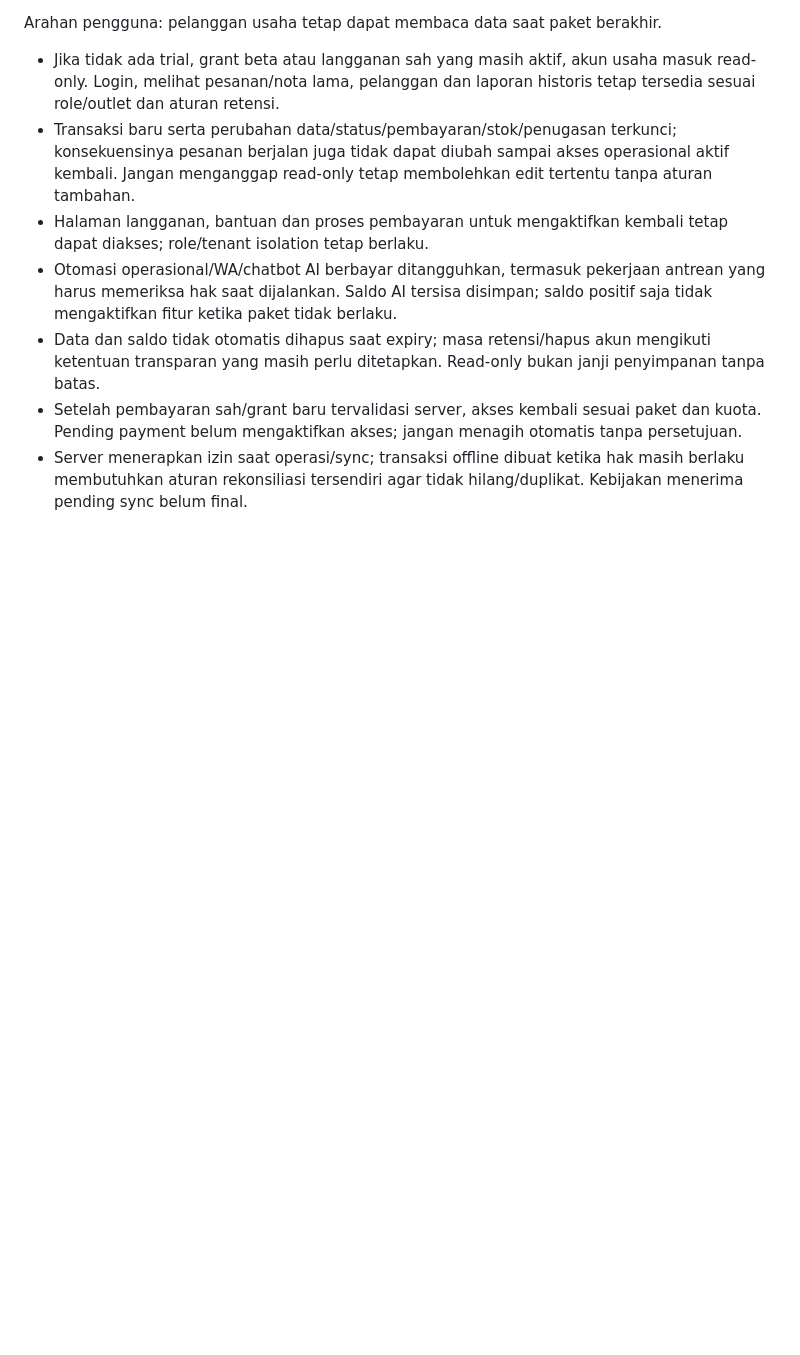
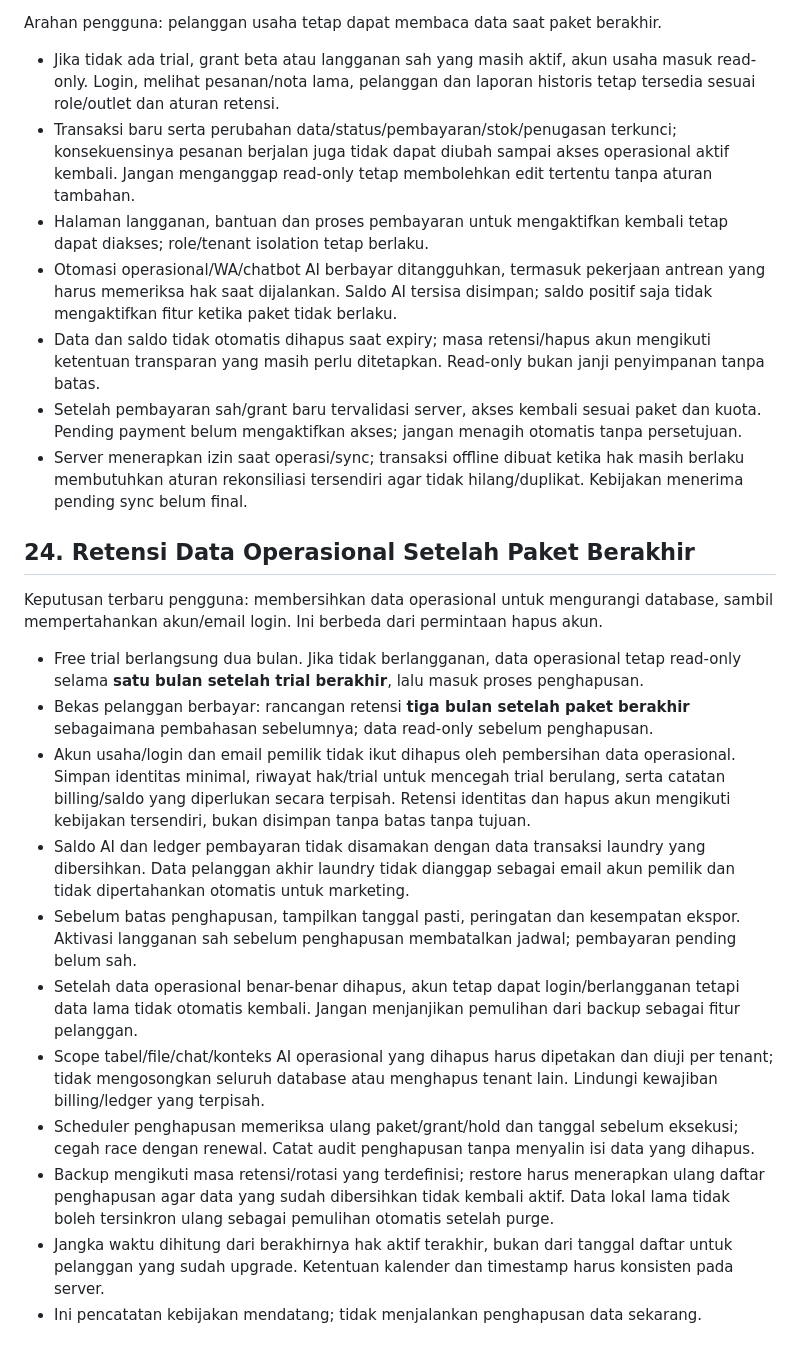
Before and after one commit to koimanasci-glitch/goyanaku, a Markdown page: GOYANA-SISTEM-PUSAT.md, the part around the change. Drawn GitHub-style; blank space fills up the shorter version.

Commit message:
Set expired trial data retention to one month and preserve login accounts

```diff
--- a/GOYANA-SISTEM-PUSAT.md
+++ b/GOYANA-SISTEM-PUSAT.md
@@ -379,3 +379,20 @@ Arahan pengguna: pelanggan usaha tetap dapat membaca data saat paket berakhir.
 - Data dan saldo tidak otomatis dihapus saat expiry; masa retensi/hapus akun mengikuti ketentuan transparan yang masih perlu ditetapkan. Read-only bukan janji penyimpanan tanpa batas.
 - Setelah pembayaran sah/grant baru tervalidasi server, akses kembali sesuai paket dan kuota. Pending payment belum mengaktifkan akses; jangan menagih otomatis tanpa persetujuan.
 - Server menerapkan izin saat operasi/sync; transaksi offline dibuat ketika hak masih berlaku membutuhkan aturan rekonsiliasi tersendiri agar tidak hilang/duplikat. Kebijakan menerima pending sync belum final.
+
+
+## 24. Retensi Data Operasional Setelah Paket Berakhir
+
+Keputusan terbaru pengguna: membersihkan data operasional untuk mengurangi database, sambil mempertahankan akun/email login. Ini berbeda dari permintaan hapus akun.
+
+- Free trial berlangsung dua bulan. Jika tidak berlangganan, data operasional tetap read-only selama **satu bulan setelah trial berakhir**, lalu masuk proses penghapusan.
+- Bekas pelanggan berbayar: rancangan retensi **tiga bulan setelah paket berakhir** sebagaimana pembahasan sebelumnya; data read-only sebelum penghapusan.
+- Akun usaha/login dan email pemilik tidak ikut dihapus oleh pembersihan data operasional. Simpan identitas minimal, riwayat hak/trial untuk mencegah trial berulang, serta catatan billing/saldo yang diperlukan secara terpisah. Retensi identitas dan hapus akun mengikuti kebijakan tersendiri, bukan disimpan tanpa batas tanpa tujuan.
+- Saldo AI dan ledger pembayaran tidak disamakan dengan data transaksi laundry yang dibersihkan. Data pelanggan akhir laundry tidak dianggap sebagai email akun pemilik dan tidak dipertahankan otomatis untuk marketing.
+- Sebelum batas penghapusan, tampilkan tanggal pasti, peringatan dan kesempatan ekspor. Aktivasi langganan sah sebelum penghapusan membatalkan jadwal; pembayaran pending belum sah.
+- Setelah data operasional benar-benar dihapus, akun tetap dapat login/berlangganan tetapi data lama tidak otomatis kembali. Jangan menjanjikan pemulihan dari backup sebagai fitur pelanggan.
+- Scope tabel/file/chat/konteks AI operasional yang dihapus harus dipetakan dan diuji per tenant; tidak mengosongkan seluruh database atau menghapus tenant lain. Lindungi kewajiban billing/ledger yang terpisah.
+- Scheduler penghapusan memeriksa ulang paket/grant/hold dan tanggal sebelum eksekusi; cegah race dengan renewal. Catat audit penghapusan tanpa menyalin isi data yang dihapus.
+- Backup mengikuti masa retensi/rotasi yang terdefinisi; restore harus menerapkan ulang daftar penghapusan agar data yang sudah dibersihkan tidak kembali aktif. Data lokal lama tidak boleh tersinkron ulang sebagai pemulihan otomatis setelah purge.
+- Jangka waktu dihitung dari berakhirnya hak aktif terakhir, bukan dari tanggal daftar untuk pelanggan yang sudah upgrade. Ketentuan kalender dan timestamp harus konsisten pada server.
+- Ini pencatatan kebijakan mendatang; tidak menjalankan penghapusan data sekarang.
```
